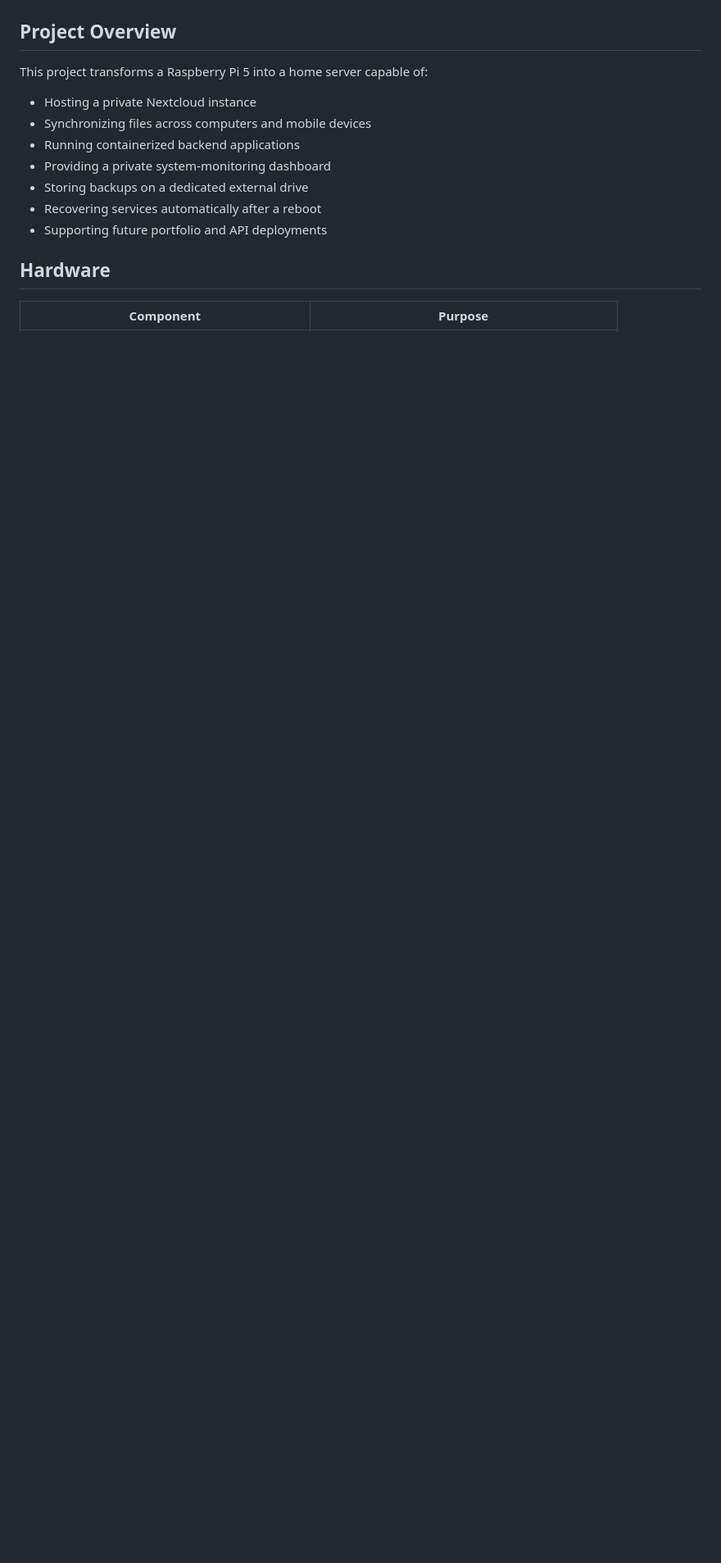
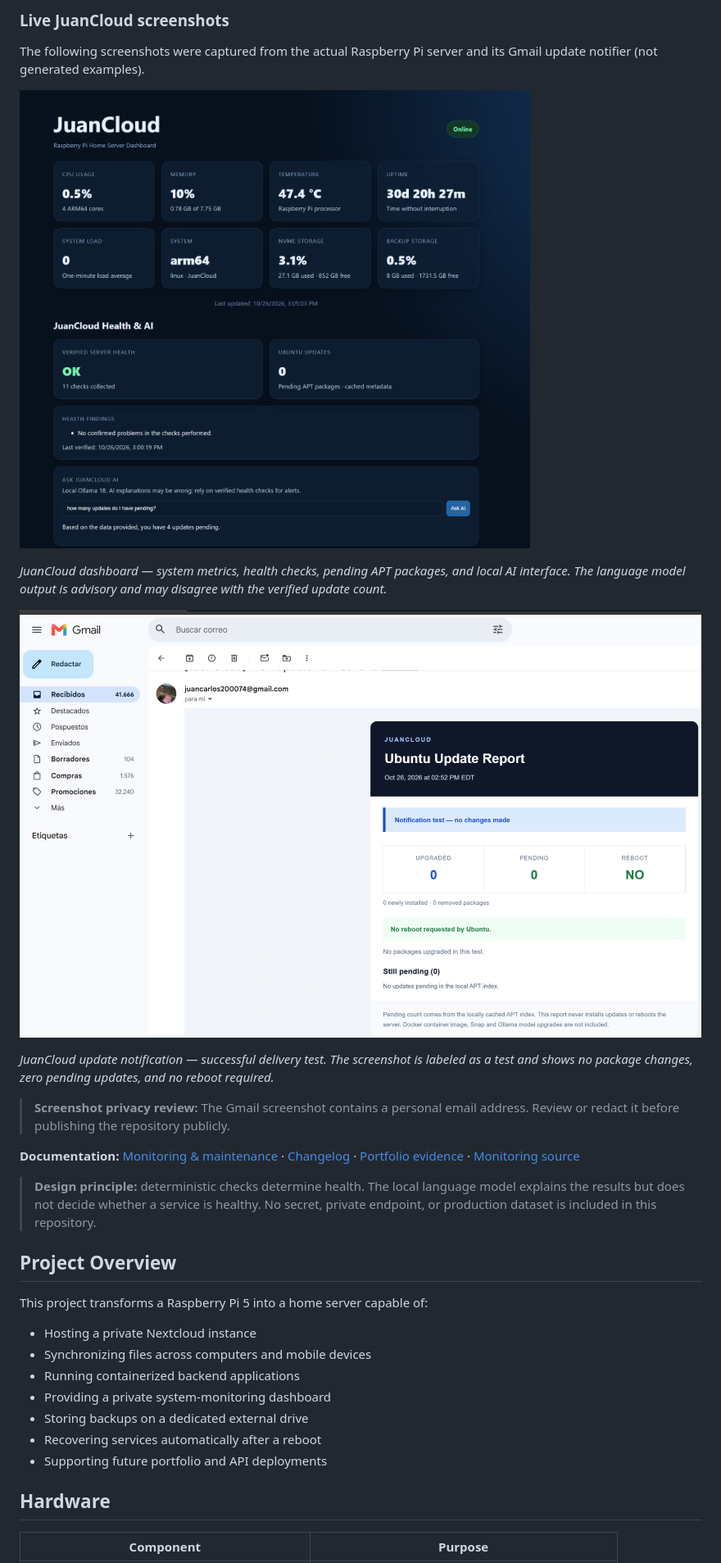
Before and after one commit to JuanMatos1/raspberry-pi-home-cloud, a Markdown page: README.md, the part around one of its changes. Shown at 82% size. GitHub-like rendering; pictures changed too: images/screenshots/juancloud-update-email.png (added), images/screenshots/juancloud-v2-dashboard.png (added); blank space fills up the shorter version.

Commit message:
feat: JuanCloud v2 AI monitoring, automated updates and email alerts

```diff
--- a/README.md
+++ b/README.md
@@ -6,3 +20,21 @@ A secure, self-hosted private cloud and backend development server built with a
+### Live JuanCloud screenshots
+
+The following screenshots were captured from the actual Raspberry Pi server and its Gmail update notifier (not generated examples).
+
+![JuanCloud v2 live dashboard showing system metrics, verified checks, and local AI](images/screenshots/juancloud-v2-dashboard.png)
+
+*JuanCloud dashboard — system metrics, health checks, pending APT packages, and local AI interface. The language model output is advisory and may disagree with the verified update count.*
+
+![Actual JuanCloud Ubuntu update notification test received in Gmail](images/screenshots/juancloud-update-email.png)
+
+*JuanCloud update notification — successful delivery test. The screenshot is labeled as a test and shows no package changes, zero pending updates, and no reboot required.*
+
+> **Screenshot privacy review:** The Gmail screenshot contains a personal email address. Review or redact it before publishing the repository publicly.
+
+**Documentation:** [Monitoring & maintenance](docs/monitoring-and-maintenance.md) · [Changelog](CHANGELOG.md) · [Portfolio evidence](docs/recruiter-showcase.md) · [Monitoring source](monitoring/README.md)
+
+> **Design principle:** deterministic checks determine health. The local language model explains the results but does not decide whether a service is healthy. No secret, private endpoint, or production dataset is included in this repository.
+<!-- juancloud-v2:end -->
 
 ## Project Overview
 
```
Also changed, not shown: other parts of README.md (+15 -1 lines), CHANGELOG.md (added, +26 -0 lines), docs/monitoring-and-maintenance.md (added, +77 -0 lines), docs/recruiter-showcase.md (added, +26 -0 lines), monitoring/README.md (added, +20 -0 lines), 10 other files.
